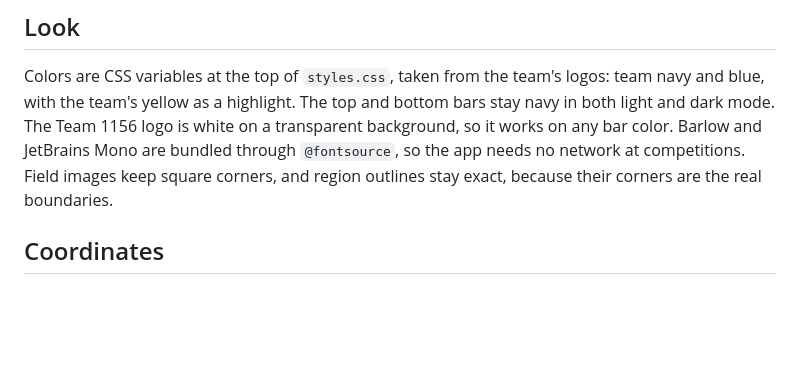
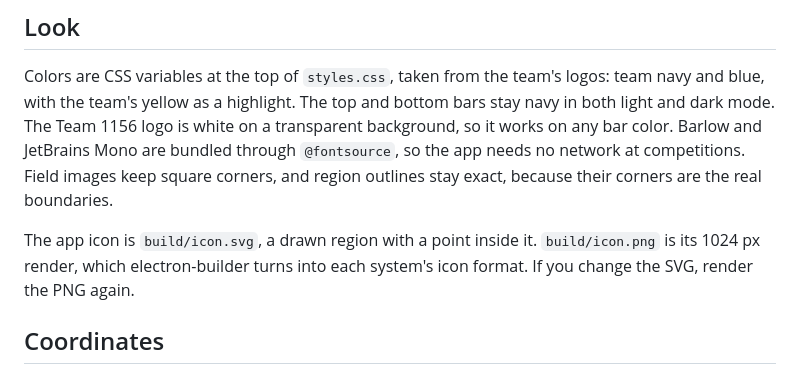
Before and after one commit to Arthur225/regionbool, a Markdown page: docs/editor.md, the part around the change. Rendered like a GitHub page; blank space fills up the shorter version.

```diff
--- a/docs/editor.md
+++ b/docs/editor.md
@@ -5,6 +5,8 @@ The renderer has three parts: `store.ts` holds the state, `canvas/FieldCanvas.ts
 ## Look
 
 Colors are CSS variables at the top of `styles.css`, taken from the team's logos: team navy and blue, with the team's yellow as a highlight. The top and bottom bars stay navy in both light and dark mode. The Team 1156 logo is white on a transparent background, so it works on any bar color. Barlow and JetBrains Mono are bundled through `@fontsource`, so the app needs no network at competitions. Field images keep square corners, and region outlines stay exact, because their corners are the real boundaries.
+
+The app icon is `build/icon.svg`, a drawn region with a point inside it. `build/icon.png` is its 1024 px render, which electron-builder turns into each system's icon format. If you change the SVG, render the PNG again.
 
 ## Coordinates
 
```
Also changed, not shown: AGENTS.md (+1 -0 lines), README.md (+2 -0 lines), build/icon.png (added), 5 other files.
